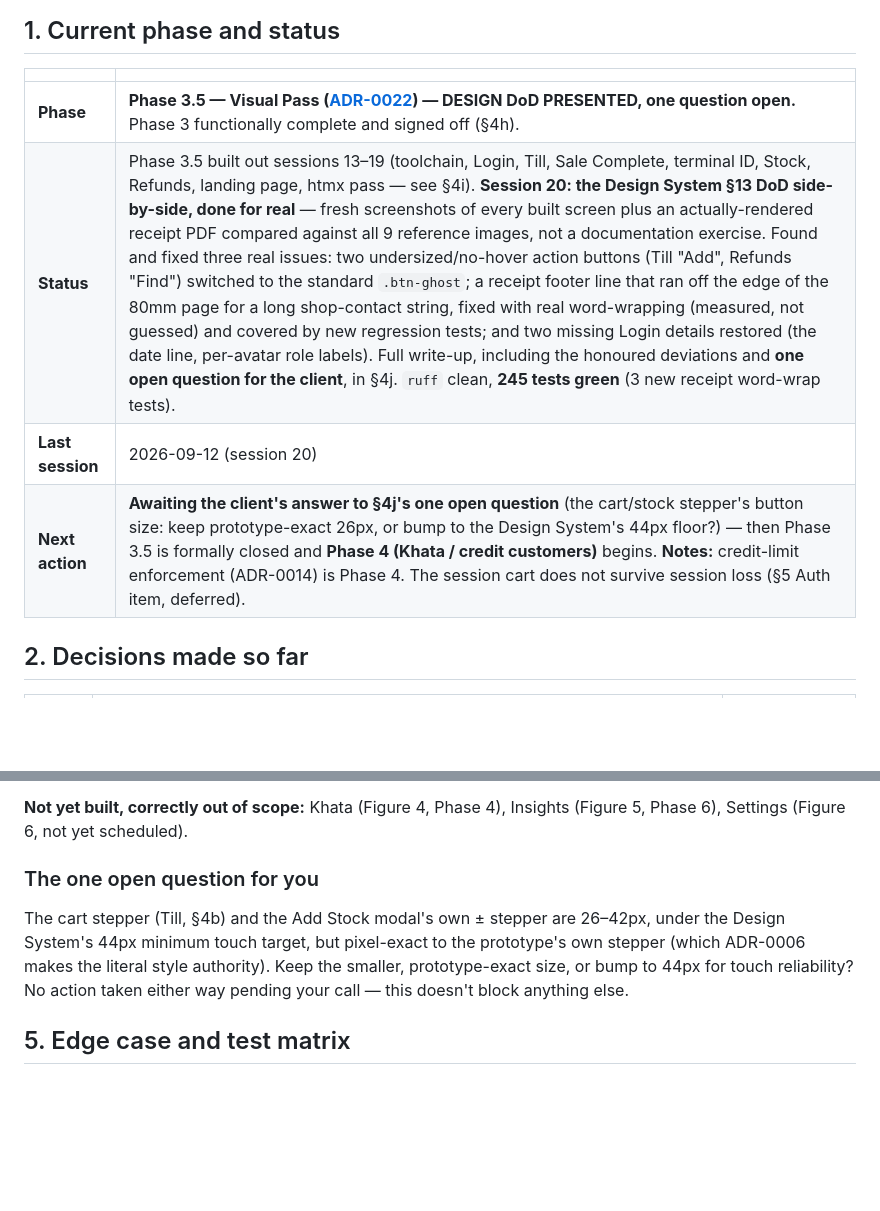
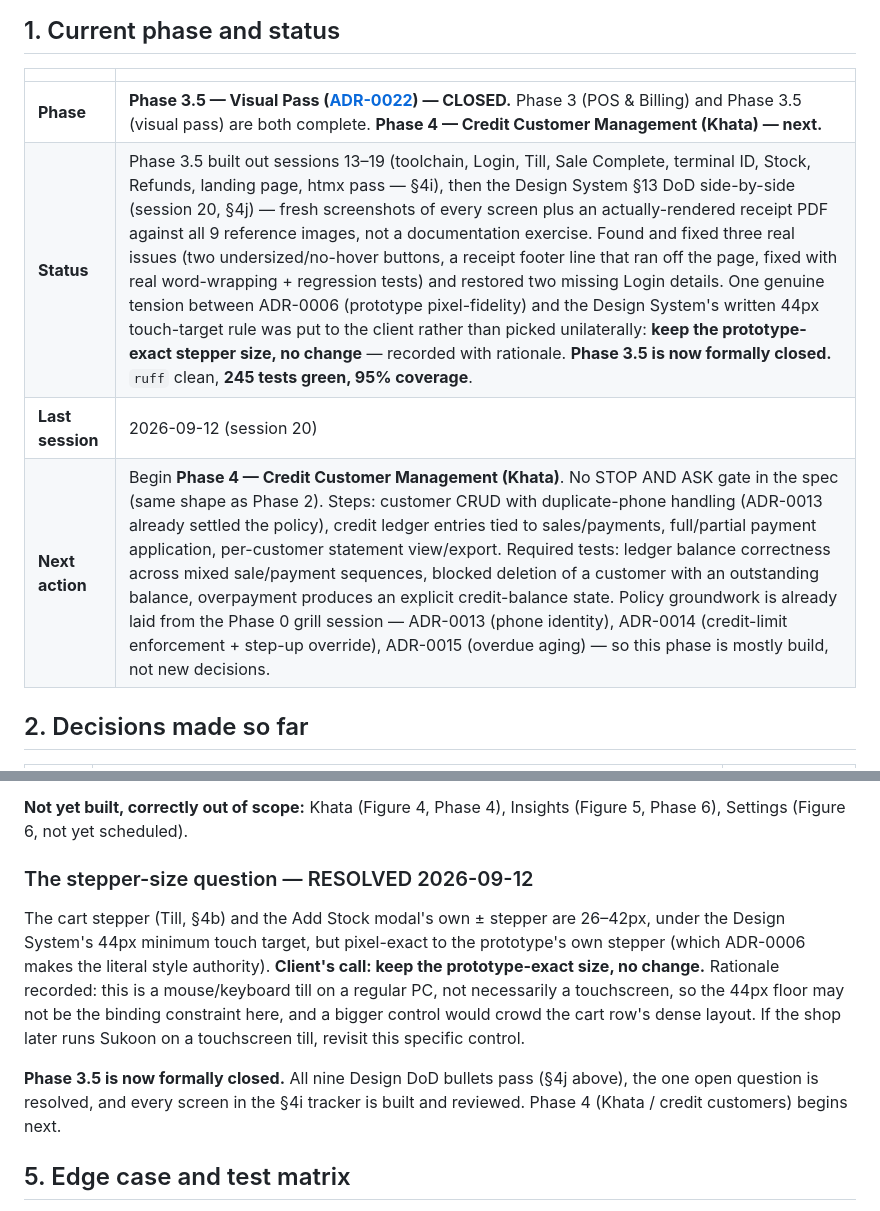
Before and after one commit to GondalAbdullah/sukoon-pos, a Markdown page: docs/context.md, 2 parts joined by grey strips. GitHub-like rendering; blank space fills up the shorter version.

Commit message:
docs: record stepper-size decision, close Phase 3.5, point to Phase 4
Client's call (AskUserQuestion): keep the cart/stock stepper buttons at the
prototype-exact 26-42px size rather than bumping to the Design System's 44px
touch-target floor. Rationale recorded in §4j: this is a mouse/keyboard till
on a regular PC, not necessarily a touchscreen, and a bigger control would
crowd the cart row's dense layout. Revisit if Sukoon ever runs on a
touchscreen till.

Phase 3.5 (ADR-0022) is now formally closed — all nine Design DoD bullets
pass, the one open question is resolved, every screen in the §4i tracker is
built and reviewed. §1 updated to point at Phase 4 (Credit Customer
Management / Khata) next; no STOP AND ASK gate exists for that phase, and
ADR-0013/0014/0015 already settled its main policy questions.

Co-Authored-By: Claude Sonnet 5 <noreply@anthropic.com>

```diff
--- a/docs/context.md
+++ b/docs/context.md
@@ -10,10 +10,10 @@ work session, not just every phase.
 
 | | |
 |---|---|
-| **Phase** | **Phase 3.5 — Visual Pass ([ADR-0022](adr/0022-dedicated-visual-pass.md)) — DESIGN DoD PRESENTED, one question open.** Phase 3 functionally complete and signed off (§4h). |
-| **Status** | Phase 3.5 built out sessions 13–19 (toolchain, Login, Till, Sale Complete, terminal ID, Stock, Refunds, landing page, htmx pass — see §4i). **Session 20: the Design System §13 DoD side-by-side, done for real** — fresh screenshots of every built screen plus an actually-rendered receipt PDF compared against all 9 reference images, not a documentation exercise. Found and fixed three real issues: two undersized/no-hover action buttons (Till "Add", Refunds "Find") switched to the standard `.btn-ghost`; a receipt footer line that ran off the edge of the 80mm page for a long shop-contact string, fixed with real word-wrapping (measured, not guessed) and covered by new regression tests; and two missing Login details restored (the date line, per-avatar role labels). Full write-up, including the honoured deviations and **one open question for the client**, in §4j. `ruff` clean, **245 tests green** (3 new receipt word-wrap tests). |
+| **Phase** | **Phase 3.5 — Visual Pass ([ADR-0022](adr/0022-dedicated-visual-pass.md)) — CLOSED.** Phase 3 (POS & Billing) and Phase 3.5 (visual pass) are both complete. **Phase 4 — Credit Customer Management (Khata) — next.** |
+| **Status** | Phase 3.5 built out sessions 13–19 (toolchain, Login, Till, Sale Complete, terminal ID, Stock, Refunds, landing page, htmx pass — §4i), then the Design System §13 DoD side-by-side (session 20, §4j) — fresh screenshots of every screen plus an actually-rendered receipt PDF against all 9 reference images, not a documentation exercise. Found and fixed three real issues (two undersized/no-hover buttons, a receipt footer line that ran off the page, fixed with real word-wrapping + regression tests) and restored two missing Login details. One genuine tension between ADR-0006 (prototype pixel-fidelity) and the Design System's written 44px touch-target rule was put to the client rather than picked unilaterally: **keep the prototype-exact stepper size, no change** — recorded with rationale. **Phase 3.5 is now formally closed.** `ruff` clean, **245 tests green, 95% coverage**. |
 | **Last session** | 2026-09-12 (session 20) |
-| **Next action** | **Awaiting the client's answer to §4j's one open question** (the cart/stock stepper's button size: keep prototype-exact 26px, or bump to the Design System's 44px floor?) — then Phase 3.5 is formally closed and **Phase 4 (Khata / credit customers)** begins. **Notes:** credit-limit enforcement (ADR-0014) is Phase 4. The session cart does not survive session loss (§5 Auth item, deferred). |
+| **Next action** | Begin **Phase 4 — Credit Customer Management (Khata)**. No STOP AND ASK gate in the spec (same shape as Phase 2). Steps: customer CRUD with duplicate-phone handling (ADR-0013 already settled the policy), credit ledger entries tied to sales/payments, full/partial payment application, per-customer statement view/export. Required tests: ledger balance correctness across mixed sale/payment sequences, blocked deletion of a customer with an outstanding balance, overpayment produces an explicit credit-balance state. Policy groundwork is already laid from the Phase 0 grill session — ADR-0013 (phone identity), ADR-0014 (credit-limit enforcement + step-up override), ADR-0015 (overdue aging) — so this phase is mostly build, not new decisions. |
 
 ## 2. Decisions made so far
 
@@ -643,14 +643,20 @@ was built.
 **Not yet built, correctly out of scope:** Khata (Figure 4, Phase 4),
 Insights (Figure 5, Phase 6), Settings (Figure 6, not yet scheduled).
 
-### The one open question for you
+### The stepper-size question — RESOLVED 2026-09-12
 
 The cart stepper (Till, §4b) and the Add Stock modal's own ± stepper are
 26–42px, under the Design System's 44px minimum touch target, but pixel-exact
 to the prototype's own stepper (which ADR-0006 makes the literal style
-authority). Keep the smaller, prototype-exact size, or bump to 44px for
-touch reliability? No action taken either way pending your call — this
-doesn't block anything else.
+authority). **Client's call: keep the prototype-exact size, no change.**
+Rationale recorded: this is a mouse/keyboard till on a regular PC, not
+necessarily a touchscreen, so the 44px floor may not be the binding constraint
+here, and a bigger control would crowd the cart row's dense layout. If the
+shop later runs Sukoon on a touchscreen till, revisit this specific control.
+
+**Phase 3.5 is now formally closed.** All nine Design DoD bullets pass (§4j
+above), the one open question is resolved, and every screen in the §4i
+tracker is built and reviewed. Phase 4 (Khata / credit customers) begins next.
 
 ## 5. Edge case and test matrix
 
```
